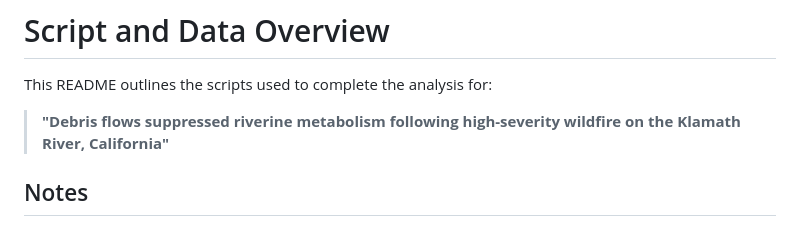
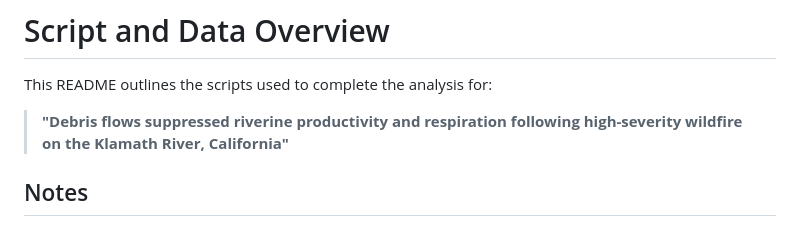
Before and after one commit to LGenzoli/Mck-Fire-Archive, a Markdown page: README.md, the part around the change. Rendered like a GitHub page.

```diff
--- a/README.md
+++ b/README.md
@@ -2,7 +2,7 @@
 
 This README outlines the scripts used to complete the analysis for:
 
-> **"Debris flows suppressed riverine metabolism following high-severity wildfire on the Klamath River, California"**
+> **"Debris flows suppressed riverine productivity and respiration following high-severity wildfire on the Klamath River, California"**
 
 ## Notes
 
```
